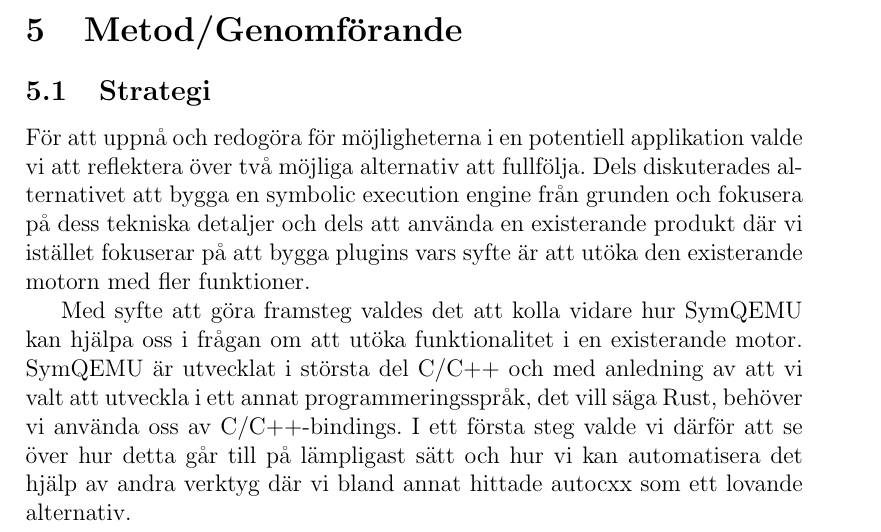
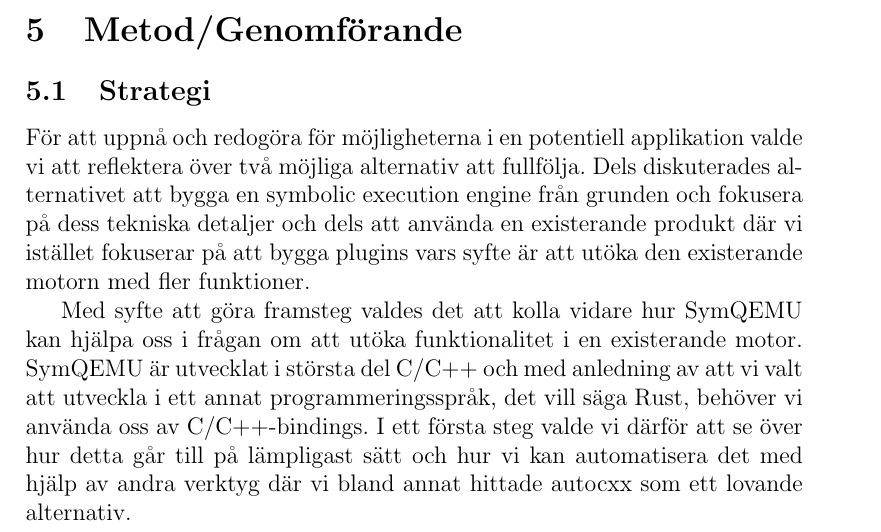
Before and after one commit to lokegustafsson/amba, a LaTeX document (doc/project-plan/main.tex, which reads doc/project-plan/5_metod.tex): part of page 2 of 5, cut so that both start at the same text. Compiled offline with pdfLaTeX.

Commit message:
Uppdaterade metod med mer innehåll

```diff
--- a/doc/project-plan/5_metod.tex
+++ b/doc/project-plan/5_metod.tex
@@ -7,5 +7,5 @@ syfte är att utöka den existerande motorn med fler funktioner.
 Med syfte att göra framsteg valdes det att kolla vidare hur SymQEMU kan hjälpa oss i frågan om att utöka funktionalitet
 i en existerande motor. SymQEMU är utvecklat i största del C/C++ och med anledning av att vi valt att utveckla i ett annat
 programmeringsspråk, det vill säga Rust, behöver vi använda oss av C/C++-bindings. I ett första steg valde vi därför att
-se över hur detta går till på lämpligast sätt och hur vi kan automatisera det hjälp av andra verktyg där vi bland annat hittade
+se över hur detta går till på lämpligast sätt och hur vi kan automatisera det med hjälp av andra verktyg där vi bland annat hittade
 autocxx som ett lovande alternativ.
```
